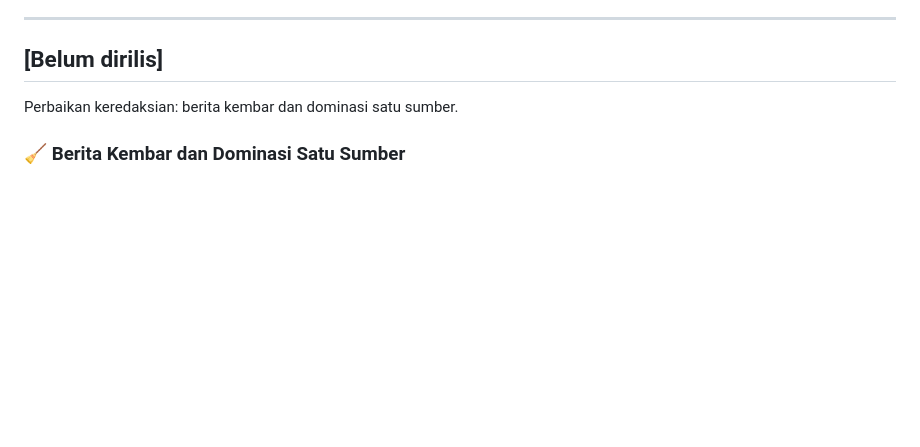
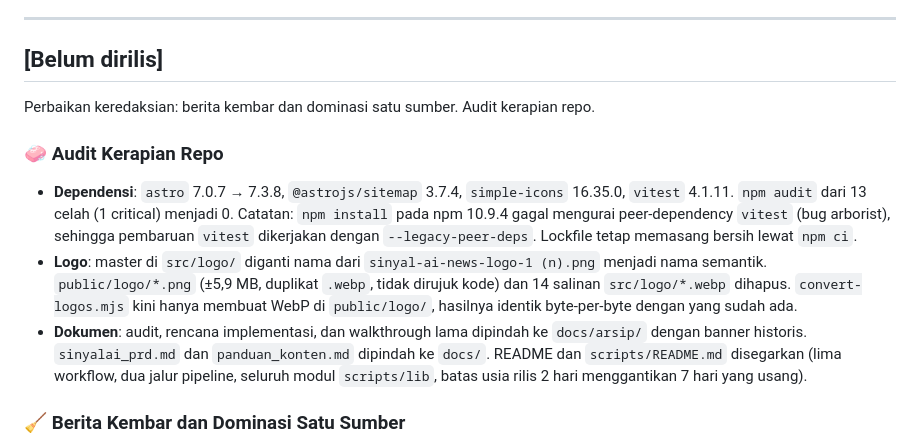
Before and after one commit to vibe-coder-eja/sinyalai-news, a Markdown page: CHANGELOG.md, the part around the change. Drawn GitHub-style; blank space fills up the shorter version.

Commit message:
docs(changelog): catat audit kerapian repo
Co-Authored-By: Claude Sonnet 5.5 <noreply@anthropic.com>
Claude-Session: https://claude.ai/code/session_01STajM1ry4NfE4bSpZfJE91

```diff
--- a/CHANGELOG.md
+++ b/CHANGELOG.md
@@ -6,7 +6,12 @@ Semua pembaruan penting, perbaikan teknis, dan peningkatan editorial pada proyek
 
 ## [Belum dirilis]
 
-Perbaikan keredaksian: berita kembar dan dominasi satu sumber.
+Perbaikan keredaksian: berita kembar dan dominasi satu sumber. Audit kerapian repo.
+
+### 🧼 Audit Kerapian Repo
+- **Dependensi**: `astro` 7.0.7 → 7.3.8, `@astrojs/sitemap` 3.7.4, `simple-icons` 16.35.0, `vitest` 4.1.11. `npm audit` dari 13 celah (1 critical) menjadi 0. Catatan: `npm install` pada npm 10.9.4 gagal mengurai peer-dependency `vitest` (bug arborist), sehingga pembaruan `vitest` dikerjakan dengan `--legacy-peer-deps`. Lockfile tetap memasang bersih lewat `npm ci`.
+- **Logo**: master di `src/logo/` diganti nama dari `sinyal-ai-news-logo-1 (n).png` menjadi nama semantik. `public/logo/*.png` (±5,9 MB, duplikat `.webp`, tidak dirujuk kode) dan 14 salinan `src/logo/*.webp` dihapus. `convert-logos.mjs` kini hanya membuat WebP di `public/logo/`, hasilnya identik byte-per-byte dengan yang sudah ada.
+- **Dokumen**: audit, rencana implementasi, dan walkthrough lama dipindah ke `docs/arsip/` dengan banner historis. `sinyalai_prd.md` dan `panduan_konten.md` dipindah ke `docs/`. README dan `scripts/README.md` disegarkan (lima workflow, dua jalur pipeline, seluruh modul `scripts/lib`, batas usia rilis 2 hari menggantikan 7 hari yang usang).
 
 ### 🧹 Berita Kembar dan Dominasi Satu Sumber
 - **Akar masalah kembar**: run yang antre di grup concurrency memakai SHA main saat dipicu, jadi tidak melihat artikel edisi sebelumnya dan menerbitkan sumber yang sama dua kali. Checkout kini memakai `ref: main`.
```
